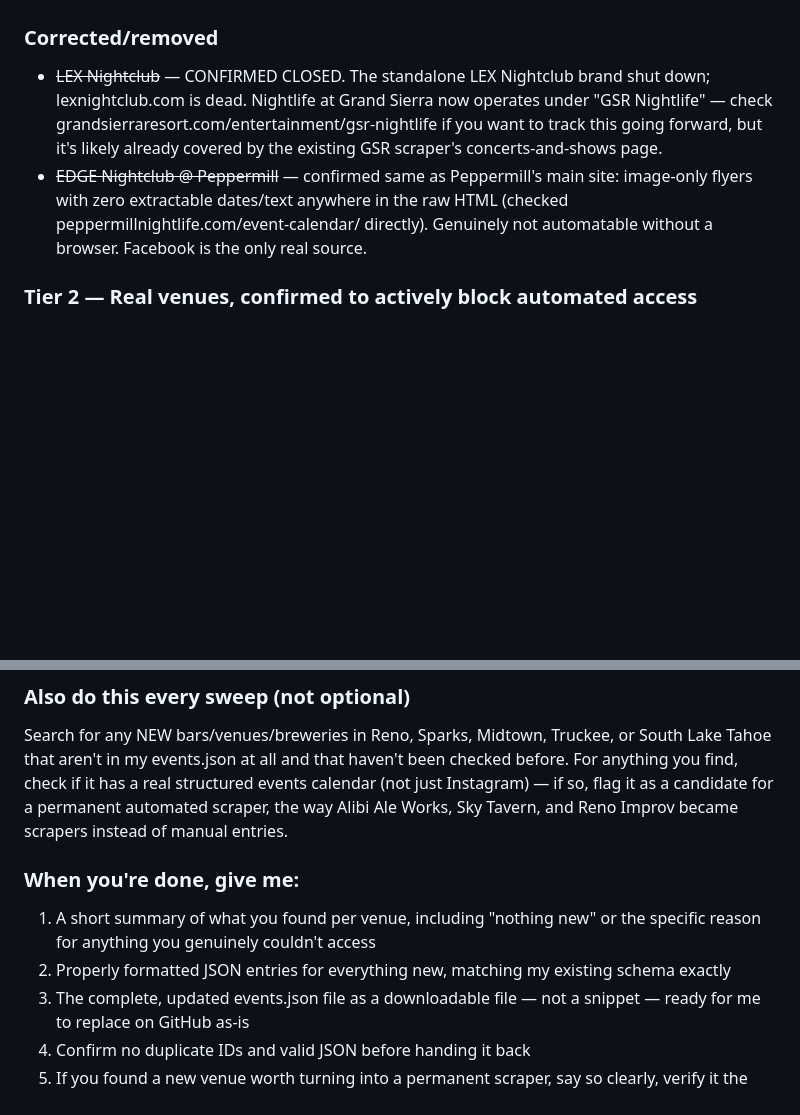
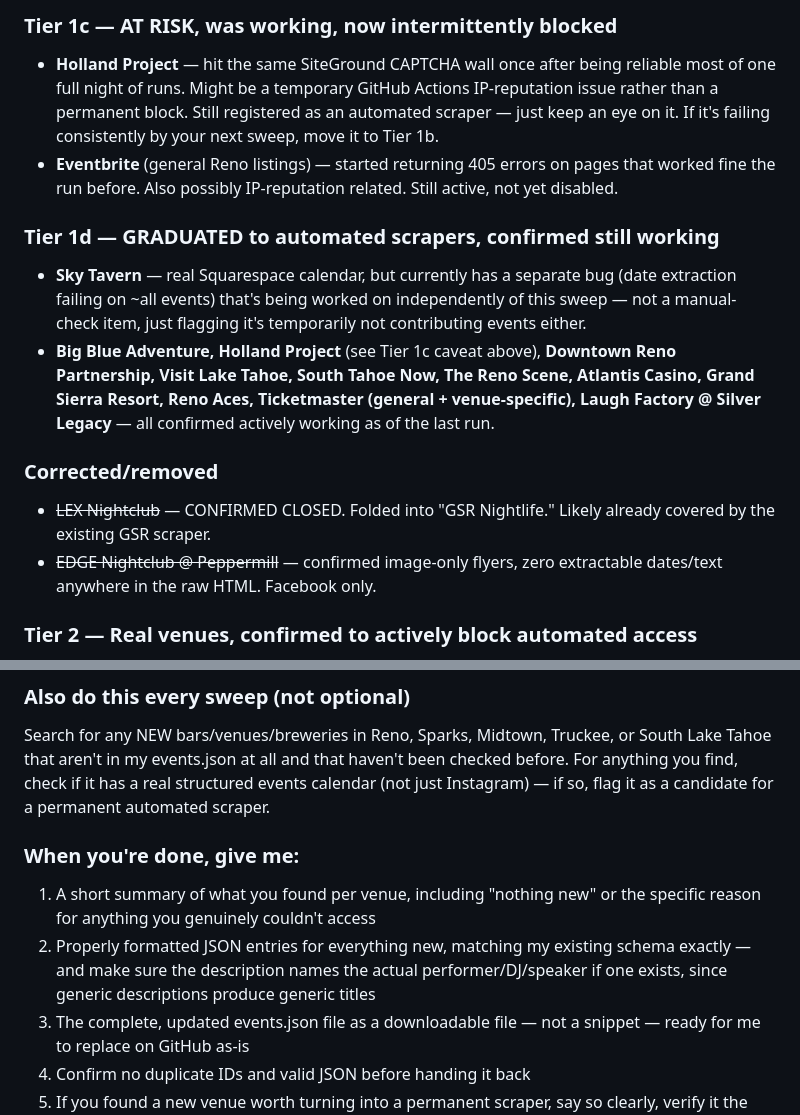
Before and after one commit to RenoTahoeEvents/reno-tahoe-events, a Markdown page: MONTHLY_SWEEP.md, 2 parts joined by grey strips. GitHub-like rendering; blank space fills up the shorter version.

```diff
--- a/MONTHLY_SWEEP.md
+++ b/MONTHLY_SWEEP.md
@@ -85,16 +98,29 @@ something clearly missing:
+### Tier 1c — AT RISK, was working, now intermittently blocked
+- **Holland Project** — hit the same SiteGround CAPTCHA wall once after
+  being reliable most of one full night of runs. Might be a temporary
+  GitHub Actions IP-reputation issue rather than a permanent block.
+  Still registered as an automated scraper — just keep an eye on it. If
+  it's failing consistently by your next sweep, move it to Tier 1b.
+- **Eventbrite** (general Reno listings) — started returning 405 errors
+  on pages that worked fine the run before. Also possibly IP-reputation
+  related. Still active, not yet disabled.
+
+### Tier 1d — GRADUATED to automated scrapers, confirmed still working
+- **Sky Tavern** — real Squarespace calendar, but currently has a
+  separate bug (date extraction failing on ~all events) that's being
+  worked on independently of this sweep — not a manual-check item, just
+  flagging it's temporarily not contributing events either.
+- **Big Blue Adventure, Holland Project** (see Tier 1c caveat above),
+  **Downtown Reno Partnership, Visit Lake Tahoe, South Tahoe Now, The
+  Reno Scene, Atlantis Casino, Grand Sierra Resort, Reno Aces,
+  Ticketmaster (general + venue-specific), Laugh Factory @ Silver
+  Legacy** — all confirmed actively working as of the last run.
 
 ### Corrected/removed
-- ~~LEX Nightclub~~ — CONFIRMED CLOSED. The standalone LEX Nightclub
-  brand shut down; lexnightclub.com is dead. Nightlife at Grand Sierra
-  now operates under "GSR Nightlife" — check
-  grandsierraresort.com/entertainment/gsr-nightlife if you want to
-  track this going forward, but it's likely already covered by the
-  existing GSR scraper's concerts-and-shows page.
-- ~~EDGE Nightclub @ Peppermill~~ — confirmed same as Peppermill's main
-  site: image-only flyers with zero extractable dates/text anywhere in
-  the raw HTML (checked peppermillnightlife.com/event-calendar/
-  directly). Genuinely not automatable without a browser. Facebook is
-  the only real source.
+- ~~LEX Nightclub~~ — CONFIRMED CLOSED. Folded into "GSR Nightlife."
+  Likely already covered by the existing GSR scraper.
+- ~~EDGE Nightclub @ Peppermill~~ — confirmed image-only flyers, zero
+  extractable dates/text anywhere in the raw HTML. Facebook only.
 
 ### Tier 2 — Real venues, confirmed to actively block automated access
 Skip trying to scrape/build automation for these (already confirmed
@@ -134,15 +160,15 @@ Search for any NEW bars/venues/breweries in Reno, Sparks, Midtown,
 Truckee, or South Lake Tahoe that aren't in my events.json at all and
 that haven't been checked before. For anything you find, check if it has
 a real structured events calendar (not just Instagram) — if so, flag it
-as a candidate for a permanent automated scraper, the way Alibi Ale
-Works, Sky Tavern, and Reno Improv became scrapers instead of manual
-entries.
+as a candidate for a permanent automated scraper.
 
 ### When you're done, give me:
 1. A short summary of what you found per venue, including "nothing new"
    or the specific reason for anything you genuinely couldn't access
 2. Properly formatted JSON entries for everything new, matching my
-   existing schema exactly
+   existing schema exactly — and make sure the description names the
+   actual performer/DJ/speaker if one exists, since generic descriptions
+   produce generic titles
 3. The complete, updated events.json file as a downloadable file —
    not a snippet — ready for me to replace on GitHub as-is
 4. Confirm no duplicate IDs and valid JSON before handing it back
```
Also changed, not shown: other parts of MONTHLY_SWEEP.md (+42 -29 lines).
